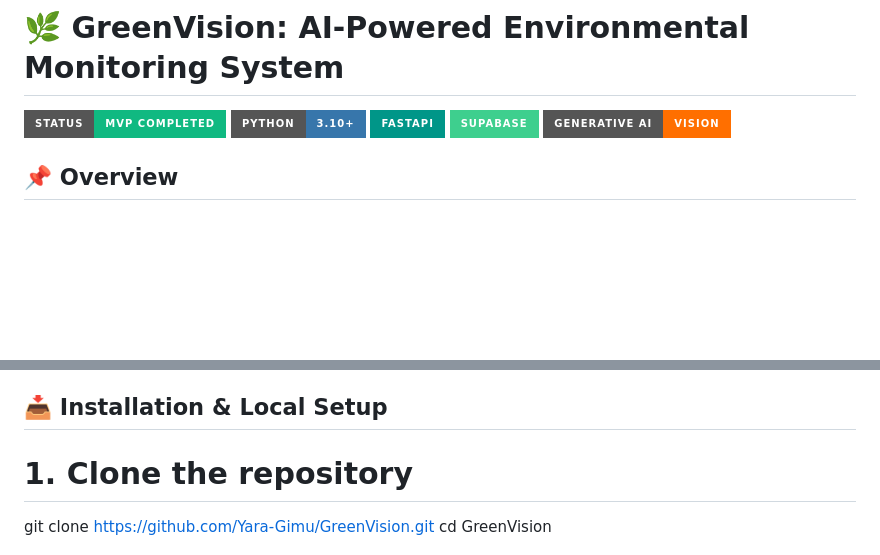
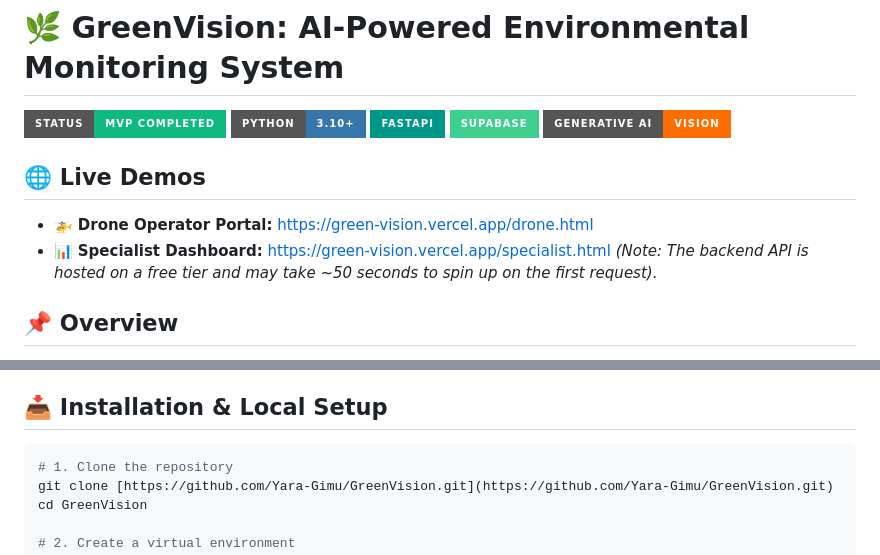
Before and after one commit to Yara-Gimu/GreenVision, a Markdown page: README.md, 2 parts joined by grey strips. Drawn GitHub-style; badges without logos; blank space fills up the shorter version.

Commit message:
Add live demo links to README
Added live demo links for the Drone Operator Portal and Specialist Dashboard to the README.

````diff
--- a/README.md
+++ b/README.md
@@ -5,6 +5,11 @@
 ![FastAPI](https://img.shields.io/badge/FastAPI-009688?style=for-the-badge&logo=fastapi&logoColor=white)
 ![Supabase](https://img.shields.io/badge/Supabase-3ECF8E?style=for-the-badge&logo=supabase&logoColor=white)
 ![AI/GenAI](https://img.shields.io/badge/Generative_AI-Vision-FF6F00?style=for-the-badge&logo=google&logoColor=white)
+
+## 🌐 Live Demos
+* 🚁 **Drone Operator Portal:** [https://green-vision.vercel.app/drone.html](https://green-vision.vercel.app/drone.html)
+* 📊 **Specialist Dashboard:** [https://green-vision.vercel.app/specialist.html](https://green-vision.vercel.app/specialist.html)
+*(Note: The backend API is hosted on a free tier and may take ~50 seconds to spin up on the first request).*
 
 ## 📌 Overview
 **GreenVision** is an enterprise-grade, cloud-native platform designed to automate the detection and monitoring of invasive plant species (specifically *Prosopis juliflora* / Mesquite) in Saudi Arabia.
@@ -49,6 +54,7 @@ By integrating autonomous drone imagery with advanced **Computer Vision AI** and
 
 ## 📥 Installation & Local Setup
 
+```bash
 # 1. Clone the repository
 git clone [https://github.com/Yara-Gimu/GreenVision.git](https://github.com/Yara-Gimu/GreenVision.git)
 cd GreenVision
````
Also changed, not shown: other parts of README.md (+1 -0 lines).
